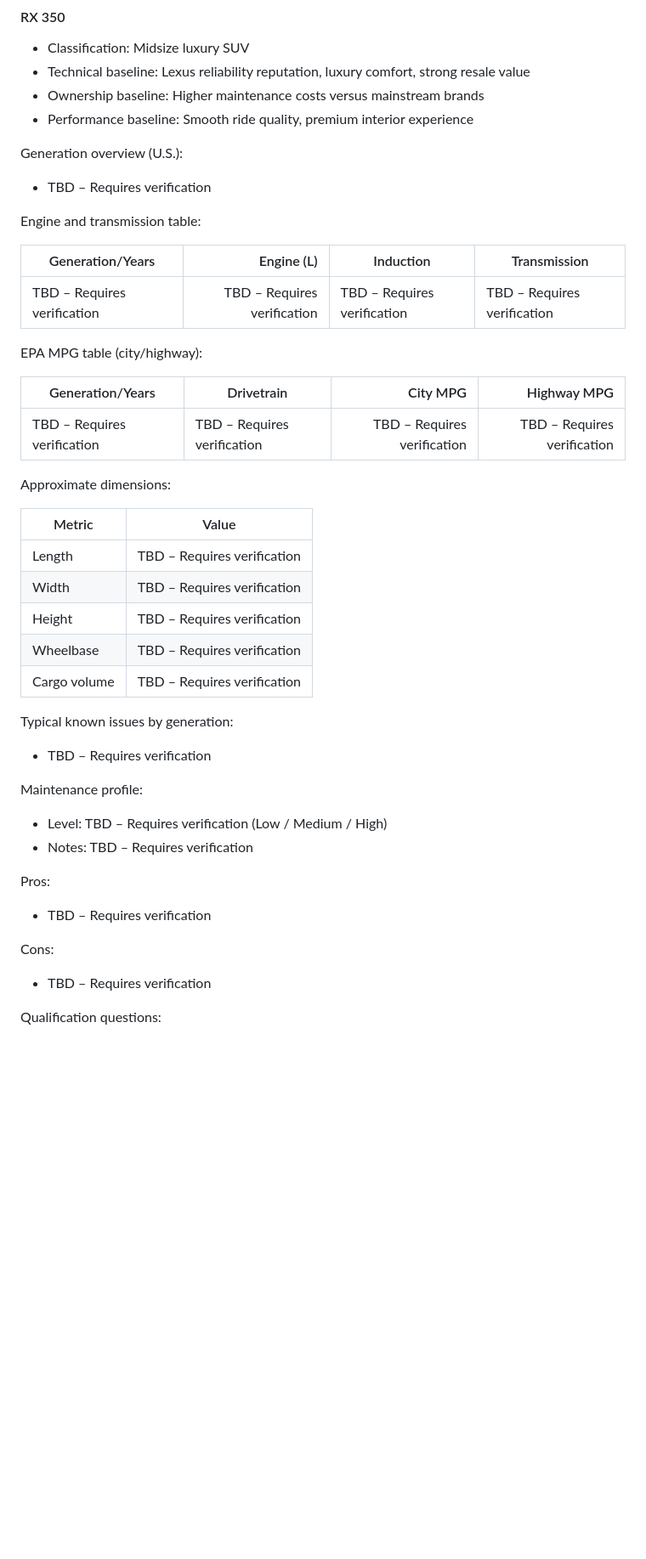
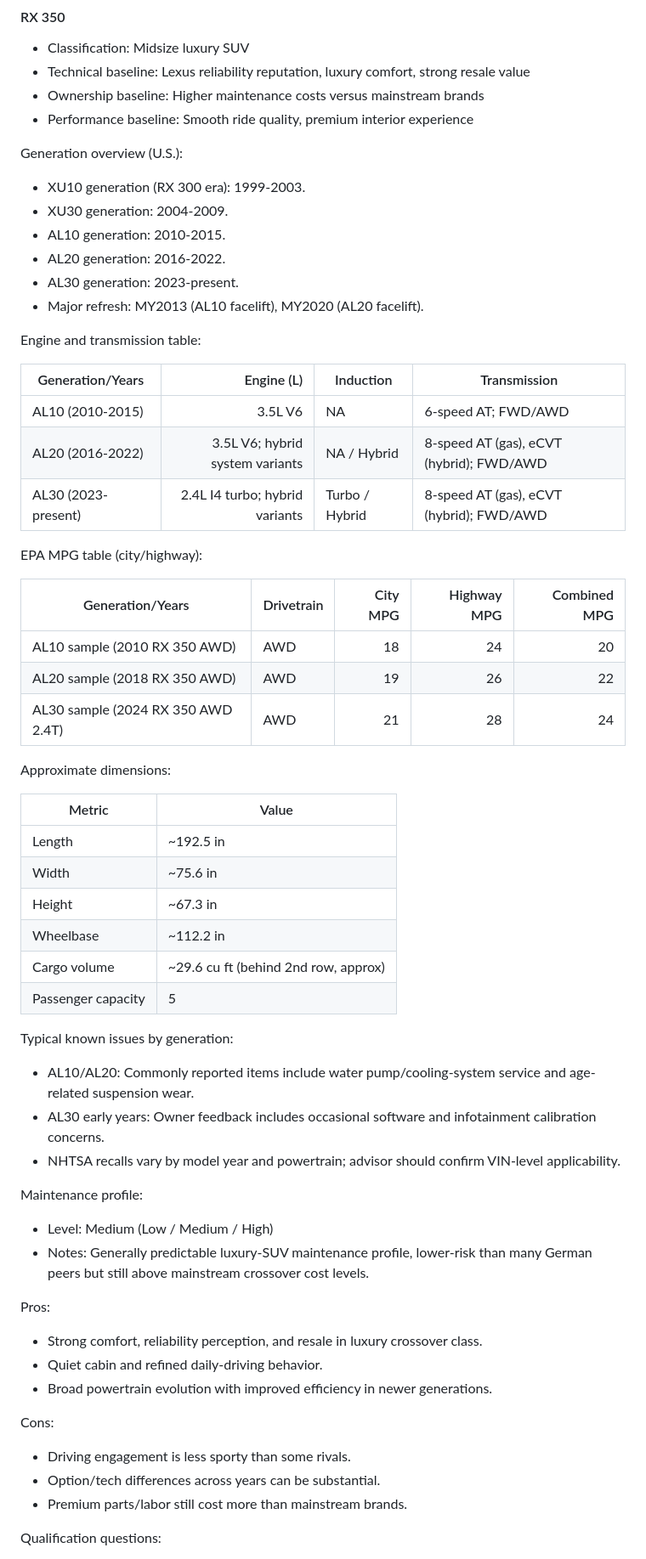
Before and after one commit to gyoan-byte/carwarriors-kb, a Markdown page: CarWarriors_Vehicle_Knowledge_System.md, the part around one of its changes. Shown at 85% size. Rendered like a GitHub page; blank space fills up the shorter version.

Commit message:
docs(vehicle-knowledge): complete Lexus RX 350 and NX technical sections

```diff
--- a/CarWarriors_Vehicle_Knowledge_System.md
+++ b/CarWarriors_Vehicle_Knowledge_System.md
@@ -3411,42 +3411,58 @@ Last Verified: 2026-02-19
 - Performance baseline: Smooth ride quality, premium interior experience
 
 Generation overview (U.S.):
-- TBD – Requires verification
-
-Engine and transmission table:
-
-| Generation/Years | Engine (L) | Induction | Transmission |
-|---|---:|---|---|
-| TBD – Requires verification | TBD – Requires verification | TBD – Requires verification | TBD – Requires verification |
-
-EPA MPG table (city/highway):
-
-| Generation/Years | Drivetrain | City MPG | Highway MPG |
-|---|---|---:|---:|
-| TBD – Requires verification | TBD – Requires verification | TBD – Requires verification | TBD – Requires verification |
-
-Approximate dimensions:
-
-| Metric | Value |
-|---|---|
-| Length | TBD – Requires verification |
-| Width | TBD – Requires verification |
-| Height | TBD – Requires verification |
-| Wheelbase | TBD – Requires verification |
-| Cargo volume | TBD – Requires verification |
-
-Typical known issues by generation:
-- TBD – Requires verification
-
-Maintenance profile:
-- Level: TBD – Requires verification (Low / Medium / High)
-- Notes: TBD – Requires verification
-
-Pros:
-- TBD – Requires verification
-
-Cons:
-- TBD – Requires verification
+- XU10 generation (RX 300 era): 1999-2003.
+- XU30 generation: 2004-2009.
+- AL10 generation: 2010-2015.
+- AL20 generation: 2016-2022.
+- AL30 generation: 2023-present.
+- Major refresh: MY2013 (AL10 facelift), MY2020 (AL20 facelift).
+
+Engine and transmission table:
+
+| Generation/Years | Engine (L) | Induction | Transmission |
+|---|---:|---|---|
+| AL10 (2010-2015) | 3.5L V6 | NA | 6-speed AT; FWD/AWD |
+| AL20 (2016-2022) | 3.5L V6; hybrid system variants | NA / Hybrid | 8-speed AT (gas), eCVT (hybrid); FWD/AWD |
+| AL30 (2023-present) | 2.4L I4 turbo; hybrid variants | Turbo / Hybrid | 8-speed AT (gas), eCVT (hybrid); FWD/AWD |
+
+EPA MPG table (city/highway):
+
+| Generation/Years | Drivetrain | City MPG | Highway MPG | Combined MPG |
+|---|---|---:|---:|---:|
+| AL10 sample (2010 RX 350 AWD) | AWD | 18 | 24 | 20 |
+| AL20 sample (2018 RX 350 AWD) | AWD | 19 | 26 | 22 |
+| AL30 sample (2024 RX 350 AWD 2.4T) | AWD | 21 | 28 | 24 |
+
+Approximate dimensions:
+
+| Metric | Value |
+|---|---|
+| Length | ~192.5 in |
+| Width | ~75.6 in |
+| Height | ~67.3 in |
+| Wheelbase | ~112.2 in |
+| Cargo volume | ~29.6 cu ft (behind 2nd row, approx) |
+| Passenger capacity | 5 |
+
+Typical known issues by generation:
+- AL10/AL20: Commonly reported items include water pump/cooling-system service and age-related suspension wear.
+- AL30 early years: Owner feedback includes occasional software and infotainment calibration concerns.
+- NHTSA recalls vary by model year and powertrain; advisor should confirm VIN-level applicability.
+
+Maintenance profile:
+- Level: Medium (Low / Medium / High)
+- Notes: Generally predictable luxury-SUV maintenance profile, lower-risk than many German peers but still above mainstream crossover cost levels.
+
+Pros:
+- Strong comfort, reliability perception, and resale in luxury crossover class.
+- Quiet cabin and refined daily-driving behavior.
+- Broad powertrain evolution with improved efficiency in newer generations.
+
+Cons:
+- Driving engagement is less sporty than some rivals.
+- Option/tech differences across years can be substantial.
+- Premium parts/labor still cost more than mainstream brands.
 
 Qualification questions:
 - Is your daily driving mostly city traffic, highway, or mixed?
```
Also changed, not shown: other parts of CarWarriors_Vehicle_Knowledge_System.md (+48 -36 lines).
